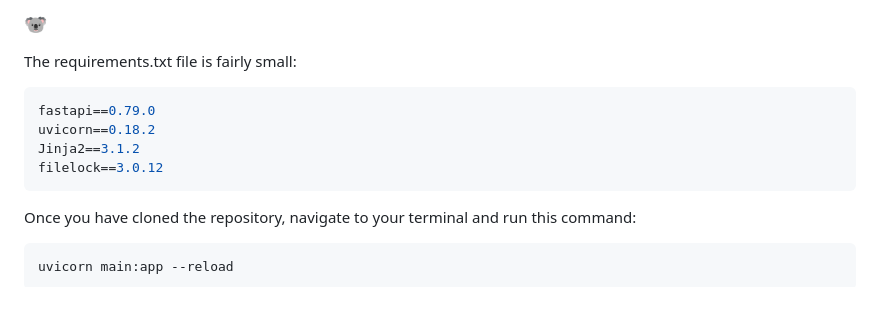
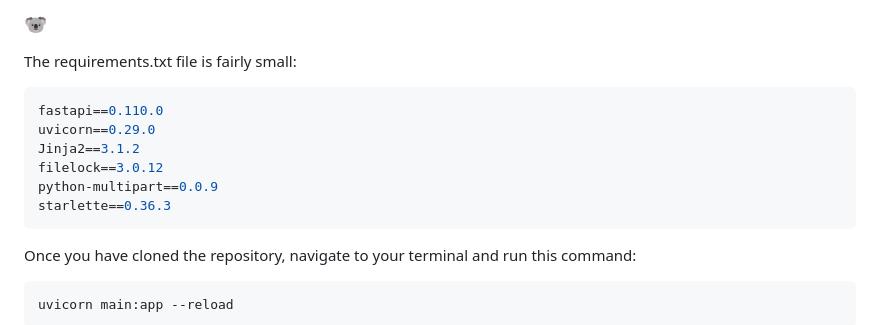
Before and after one commit to CraftInsights/FastAPIResearchStudy, a Markdown page: README.md, the part around the change. GitHub-like rendering; blank space fills up the shorter version.

````diff
--- a/README.md
+++ b/README.md
@@ -57,10 +57,12 @@ The site is also written to allow you to swap out and integrate with any survey
 The requirements.txt file is fairly small:
 
 ```py
-fastapi==0.79.0
-uvicorn==0.18.2
+fastapi==0.110.0
+uvicorn==0.29.0
 Jinja2==3.1.2
 filelock==3.0.12
+python-multipart==0.0.9
+starlette==0.36.3
 ```
 
 Once you have cloned the repository, navigate to your terminal and run this command:
````
